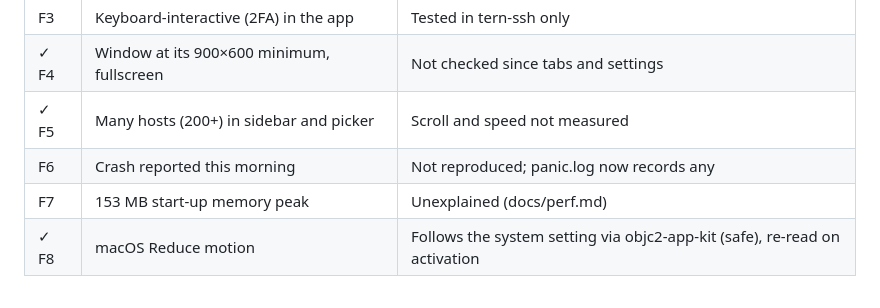
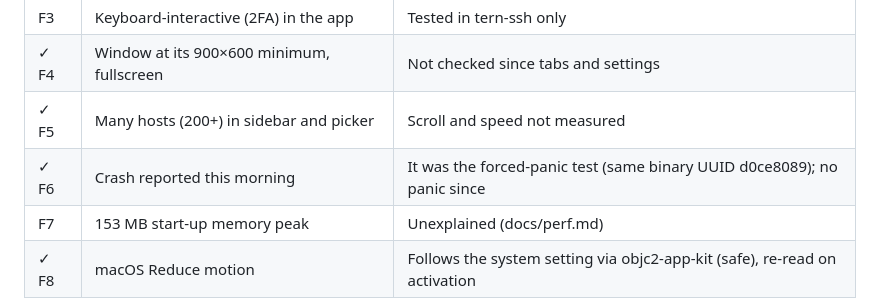
Before and after one commit to your-moon/tern, a Markdown page: docs/gaps.md, the part around the change. Drawn GitHub-style.

Commit message:
docs: the morning crash was the forced-panic test

```diff
--- a/docs/gaps.md
+++ b/docs/gaps.md
@@ -82,7 +82,7 @@ zeron, and checking the code. ✓ marks what is done; each open line names how i
 | F3 | Keyboard-interactive (2FA) in the app | Tested in tern-ssh only |
 | ✓ F4 | Window at its 900×600 minimum, fullscreen | Not checked since tabs and settings |
 | ✓ F5 | Many hosts (200+) in sidebar and picker | Scroll and speed not measured |
-| F6 | Crash reported this morning | Not reproduced; panic.log now records any |
+| ✓ F6 | Crash reported this morning | It was the forced-panic test (same binary UUID d0ce8089); no panic since |
 | F7 | 153 MB start-up memory peak | Unexplained (docs/perf.md) |
 | ✓ F8 | macOS Reduce motion | Follows the system setting via objc2-app-kit (safe), re-read on activation |
 
```
